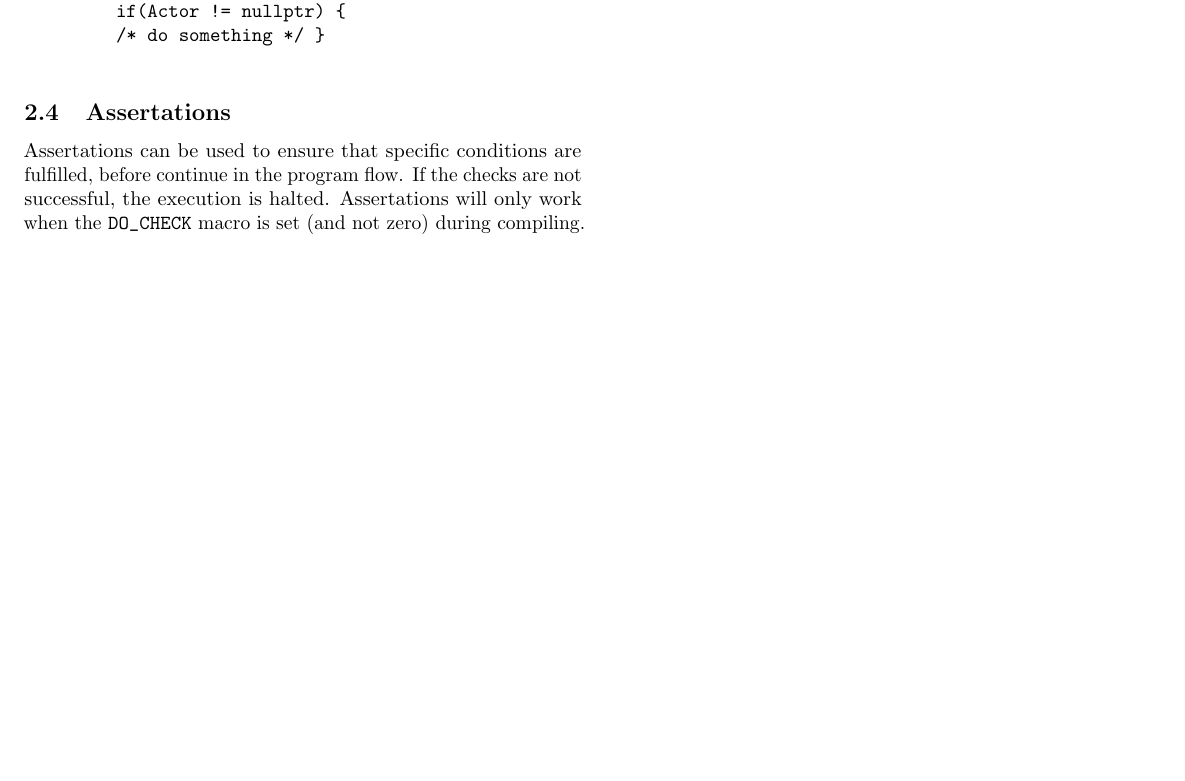
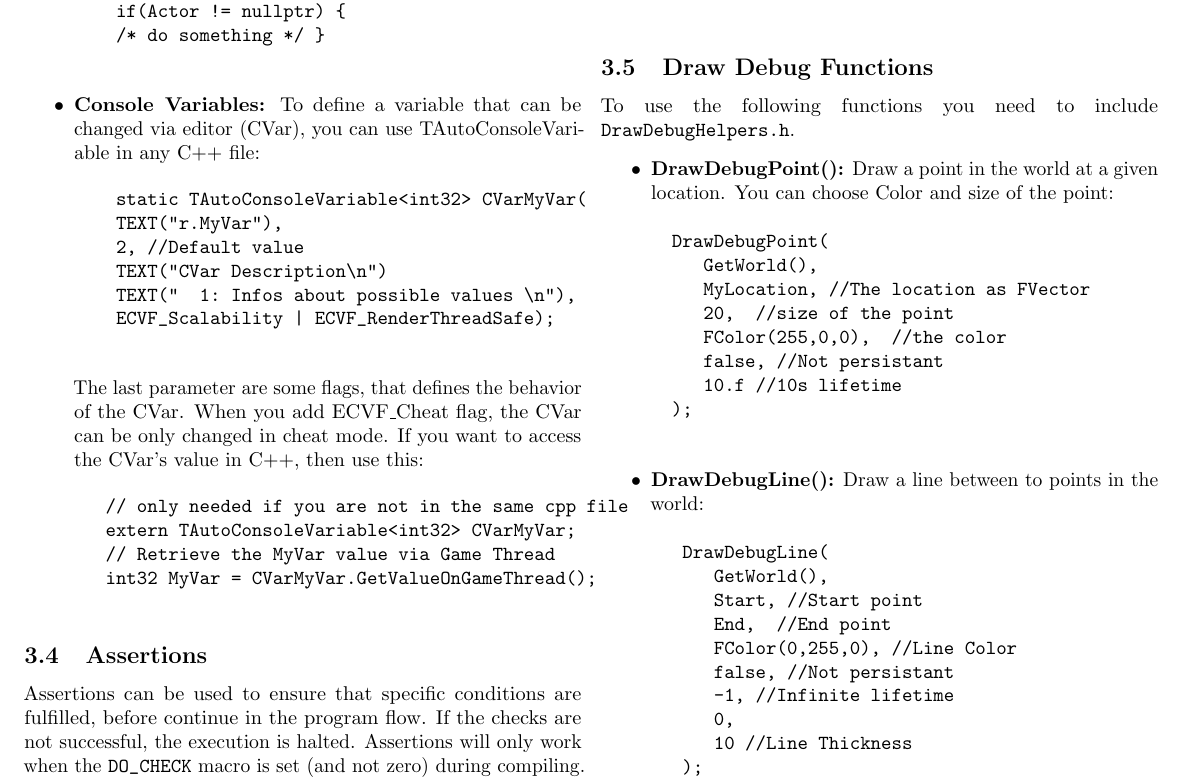
Before and after one commit to jbtronics/UE4-CheatSheet, a LaTeX document (CheatSheet_XL.tex): part of page 5 of 5, cut so that both start at the same text, the shorter picture padded with empty space. Compiled offline with pdfLaTeX.

Commit message:
Added Draw Debug Functions and useful console commands.

```diff
--- a/CheatSheet_XL.tex
+++ b/CheatSheet_XL.tex
@@ -314,11 +329,27 @@ version={4.0},]{doclicense}
 				if(Actor != nullptr) {
 				/* do something */ }
 			\end{verbatim}
+			\item \textbf{Console Variables:} To define a variable that can be changed via editor (CVar), you can use TAutoConsoleVariable in any C++ file:
+			\begin{verbatim}
+				static TAutoConsoleVariable<int32> CVarMyVar(
+				TEXT("r.MyVar"),
+				2,	//Default value
+				TEXT("CVar Description\n")
+				TEXT("  1: Infos about possible values \n"),
+				ECVF_Scalability | ECVF_RenderThreadSafe);
+			\end{verbatim}
+			The last parameter are some flags, that defines the behavior of the CVar. When you add ECVF\_Cheat flag, the CVar can be only changed in cheat mode. If you want to access the CVar's value in C++, then use this:
+			\begin{verbatim}
+			// only needed if you are not in the same cpp file
+			extern TAutoConsoleVariable<int32> CVarMyVar;
+			// Retrieve the MyVar value via Game Thread
+			int32 MyVar = CVarMyVar.GetValueOnGameThread();
+			\end{verbatim}
 	\end{itemize}
 
-	\subsection{Assertations}
-	Assertations can be used to ensure that specific conditions are fulfilled, before continue in the program flow. If the checks are not successful, the execution is halted. Assertations will only work when the \verb|DO_CHECK| macro is set (and not zero) during compiling.
-	There are different types of assertations:
+	\subsection{Assertions}
+	Assertions can be used to ensure that specific conditions are fulfilled, before continue in the program flow. If the checks are not successful, the execution is halted. Assertions will only work when the \verb|DO_CHECK| macro is set (and not zero) during compiling.
+	There are different types of assertions:
 	\begin{itemize}
 		\item \textbf{check():} If the expression inside check() is false, the execution will be halted. The expression is only evaluated, when \verb|DO_CHECK| is set. If you need that the expression is always evaluated, then use verify().
 			\begin{verbatim}
@@ -344,6 +375,35 @@ version={4.0},]{doclicense}
 			\end{verbatim}
 	\end{itemize}
 
+	\subsection{Draw Debug Functions}
+	To use the following functions you need to include \verb|DrawDebugHelpers.h|.
+	\begin{itemize}
+		\item \textbf{DrawDebugPoint():} Draw a point in the world at a given location. You can choose Color and size of the point:
+		\begin{verbatim}
+		DrawDebugPoint(
+		   GetWorld(),
+		   MyLocation, //The location as FVector
+		   20,  //size of the point
+		   FColor(255,0,0),  //the color
+		   false, //Not persistant
+		   10.f //10s lifetime
+		);
+		\end{verbatim}
+		\item \textbf{DrawDebugLine():} Draw a line between to points in  the world:
+		\begin{verbatim}
+			DrawDebugLine(
+			   GetWorld(),
+			   Start, //Start point
+			   End,  //End point
+			   FColor(0,255,0), //Line Color
+			   false, //Not persistant
+			   -1, //Infinite lifetime
+			   0,
+			   10 //Line Thickness
+			);
+		\end{verbatim}
+	\end{itemize}
+
 	\doclicenseImage
 \end{multicols*}
 
```
Also changed, not shown: CheatSheet_XL.pdf, CheatSheet_XL.tex (19 more changed lines).
